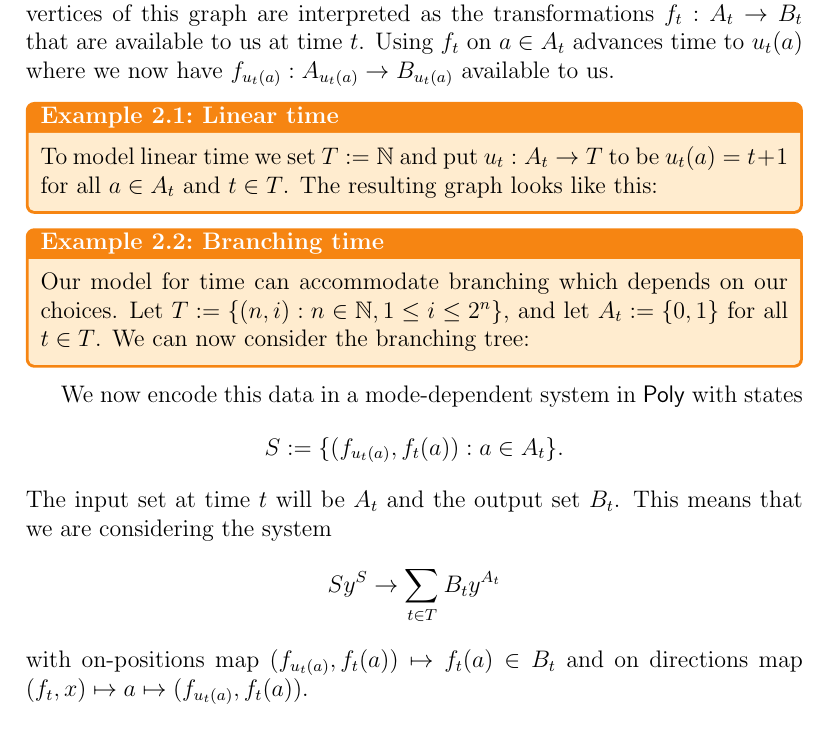
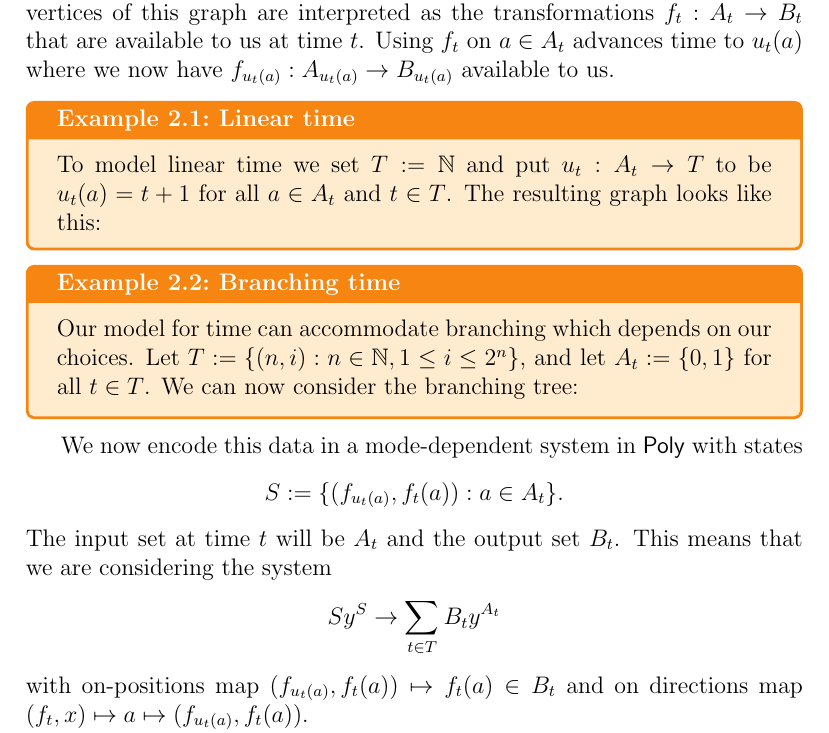
Before and after one commit to MariusFurter/dynamic-codesign, a LaTeX document (dynamic codesign in poly.tex): part of page 5 of 12, cut so that both start at the same text. Compiled offline with pdfLaTeX.

Commit message:
Changed box margins

```diff
--- a/dynamic codesign in poly.tex
+++ b/dynamic codesign in poly.tex
@@ -113,13 +113,13 @@ citestyle=alphabetic]{biblatex}
 \newtheorem{remark}[counter]{Remark}
 
 \usepackage[most]{tcolorbox}
-\newtcbtheorem[number within=section]{tcdefinition}{Definition}{colback=paleteal,colframe=NavyBlue,fonttitle=\bfseries, breakable, enhanced, boxsep = 1pt, left = 5pt, right = 5pt}{def}
+\newtcbtheorem[number within=section]{tcdefinition}{Definition}{colback=paleteal,colframe=NavyBlue,fonttitle=\bfseries, breakable, enhanced}{def}
 
-\newtcbtheorem[number within=section, use counter from = tcdefinition]{tctheorem}{Theorem}{colback=paleteal,colframe=NavyBlue,fonttitle=\bfseries, breakable, enhanced, boxsep = 1pt, left = 5pt, right = 5pt}{thm}
+\newtcbtheorem[number within=section, use counter from = tcdefinition]{tctheorem}{Theorem}{colback=paleteal,colframe=NavyBlue,fonttitle=\bfseries, breakable, enhanced}{thm}
 
-\newtcbtheorem[number within=section, use counter from = tcdefinition]{tcexample}{Example}{colback=paleorange,colframe=BurntOrange,fonttitle=\bfseries, breakable, enhanced, boxsep = 1pt, left = 5pt, right = 5pt}{ex}
+\newtcbtheorem[number within=section, use counter from = tcdefinition]{tcexample}{Example}{colback=paleorange,colframe=BurntOrange,fonttitle=\bfseries, breakable, enhanced}{ex}
 
-\newtcbtheorem[]{tcproblem}{Problem}{colback=palered,colframe=Bittersweet,fonttitle=\bfseries, breakable, enhanced, boxsep = 1pt, left = 5pt, right = 5pt}{pr}
+\newtcbtheorem[]{tcproblem}{Problem}{colback=palered,colframe=Bittersweet,fonttitle=\bfseries, breakable, enhanced}{pr}
 
 \newcommand{\zuz}[1]{%
 
```
Also changed, not shown: dynamic codesign in poly.pdf, dynamic codesign in poly.tex (1 more changed lines), 4 other files.
